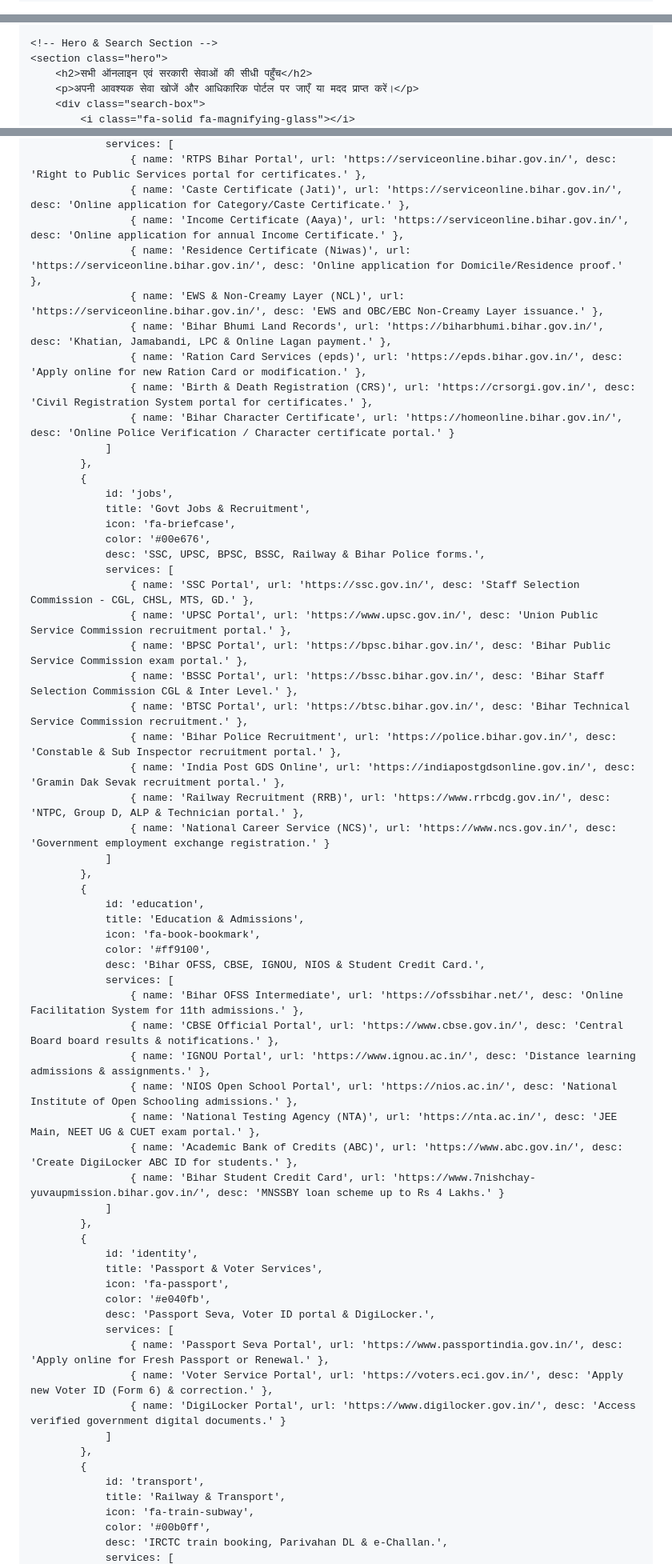
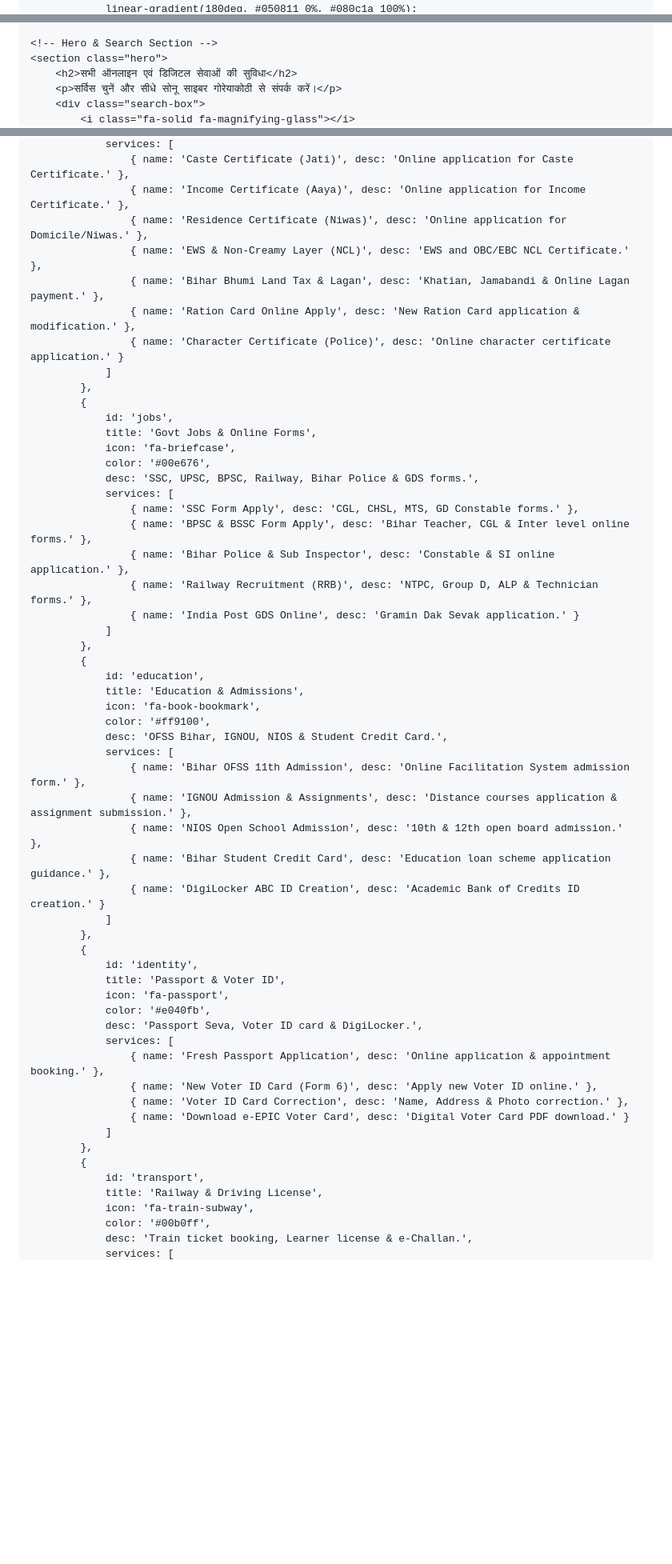
Before and after one commit to anujsiwan2007-cloud/sonuonlineservice-, a Markdown page: README.md, 3 parts joined by grey strips. Shown at 80% size. GitHub-like rendering; blank space fills up the shorter version.

```diff
--- a/README.md
+++ b/README.md
@@ -18,6 +18,7 @@
             --neon-purple: #9d4edd;
             --neon-pink: #ff007f;
             --neon-cyan: #00e5ff;
+            --whatsapp-green: #25d366;
             --text-main: #f0f4f8;
             --text-sub: #a0aec0;
             --border-glow: rgba(0, 240, 255, 0.3);
@@ -460,7 +454,7 @@
 
     <!-- Hero & Search Section -->
     <section class="hero">
-        <h2>सभी ऑनलाइन एवं सरकारी सेवाओं की सीधी पहुँच</h2>
-        <p>अपनी आवश्यक सेवा खोजें और आधिकारिक पोर्टल पर जाएँ या मदद प्राप्त करें।</p>
+        <h2>सभी ऑनलाइन एवं डिजिटल सेवाओं की सुविधा</h2>
+        <p>सर्विस चुनें और सीधे सोनू साइबर गोरेयाकोठी से संपर्क करें।</p>
         <div class="search-box">
             <i class="fa-solid fa-magnifying-glass"></i>
@@ -580,31 +572,25 @@
                 services: [
-                    { name: 'RTPS Bihar Portal', url: 'https://serviceonline.bihar.gov.in/', desc: 'Right to Public Services portal for certificates.' },
-                    { name: 'Caste Certificate (Jati)', url: 'https://serviceonline.bihar.gov.in/', desc: 'Online application for Category/Caste Certificate.' },
-                    { name: 'Income Certificate (Aaya)', url: 'https://serviceonline.bihar.gov.in/', desc: 'Online application for annual Income Certificate.' },
-                    { name: 'Residence Certificate (Niwas)', url: 'https://serviceonline.bihar.gov.in/', desc: 'Online application for Domicile/Residence proof.' },
-                    { name: 'EWS & Non-Creamy Layer (NCL)', url: 'https://serviceonline.bihar.gov.in/', desc: 'EWS and OBC/EBC Non-Creamy Layer issuance.' },
-                    { name: 'Bihar Bhumi Land Records', url: 'https://biharbhumi.bihar.gov.in/', desc: 'Khatian, Jamabandi, LPC & Online Lagan payment.' },
-                    { name: 'Ration Card Services (epds)', url: 'https://epds.bihar.gov.in/', desc: 'Apply online for new Ration Card or modification.' },
-                    { name: 'Birth & Death Registration (CRS)', url: 'https://crsorgi.gov.in/', desc: 'Civil Registration System portal for certificates.' },
-                    { name: 'Bihar Character Certificate', url: 'https://homeonline.bihar.gov.in/', desc: 'Online Police Verification / Character certificate portal.' }
+                    { name: 'Caste Certificate (Jati)', desc: 'Online application for Caste Certificate.' },
+                    { name: 'Income Certificate (Aaya)', desc: 'Online application for Income Certificate.' },
+                    { name: 'Residence Certificate (Niwas)', desc: 'Online application for Domicile/Niwas.' },
+                    { name: 'EWS & Non-Creamy Layer (NCL)', desc: 'EWS and OBC/EBC NCL Certificate.' },
+                    { name: 'Bihar Bhumi Land Tax & Lagan', desc: 'Khatian, Jamabandi & Online Lagan payment.' },
+                    { name: 'Ration Card Online Apply', desc: 'New Ration Card application & modification.' },
+                    { name: 'Character Certificate (Police)', desc: 'Online character certificate application.' }
                 ]
             },
             {
                 id: 'jobs',
-                title: 'Govt Jobs & Recruitment',
+                title: 'Govt Jobs & Online Forms',
                 icon: 'fa-briefcase',
                 color: '#00e676',
-                desc: 'SSC, UPSC, BPSC, BSSC, Railway & Bihar Police forms.',
+                desc: 'SSC, UPSC, BPSC, Railway, Bihar Police & GDS forms.',
                 services: [
-                    { name: 'SSC Portal', url: 'https://ssc.gov.in/', desc: 'Staff Selection Commission - CGL, CHSL, MTS, GD.' },
-                    { name: 'UPSC Portal', url: 'https://www.upsc.gov.in/', desc: 'Union Public Service Commission recruitment portal.' },
-                    { name: 'BPSC Portal', url: 'https://bpsc.bihar.gov.in/', desc: 'Bihar Public Service Commission exam portal.' },
-                    { name: 'BSSC Portal', url: 'https://bssc.bihar.gov.in/', desc: 'Bihar Staff Selection Commission CGL & Inter Level.' },
-                    { name: 'BTSC Portal', url: 'https://btsc.bihar.gov.in/', desc: 'Bihar Technical Service Commission recruitment.' },
-                    { name: 'Bihar Police Recruitment', url: 'https://police.bihar.gov.in/', desc: 'Constable & Sub Inspector recruitment portal.' },
-                    { name: 'India Post GDS Online', url: 'https://indiapostgdsonline.gov.in/', desc: 'Gramin Dak Sevak recruitment portal.' },
-                    { name: 'Railway Recruitment (RRB)', url: 'https://www.rrbcdg.gov.in/', desc: 'NTPC, Group D, ALP & Technician portal.' },
-                    { name: 'National Career Service (NCS)', url: 'https://www.ncs.gov.in/', desc: 'Government employment exchange registration.' }
+                    { name: 'SSC Form Apply', desc: 'CGL, CHSL, MTS, GD Constable forms.' },
+                    { name: 'BPSC & BSSC Form Apply', desc: 'Bihar Teacher, CGL & Inter level online forms.' },
+                    { name: 'Bihar Police & Sub Inspector', desc: 'Constable & SI online application.' },
+                    { name: 'Railway Recruitment (RRB)', desc: 'NTPC, Group D, ALP & Technician forms.' },
+                    { name: 'India Post GDS Online', desc: 'Gramin Dak Sevak application.' }
                 ]
             },
             {
@@ -612,33 +598,32 @@
                 title: 'Education & Admissions',
                 icon: 'fa-book-bookmark',
                 color: '#ff9100',
-                desc: 'Bihar OFSS, CBSE, IGNOU, NIOS & Student Credit Card.',
+                desc: 'OFSS Bihar, IGNOU, NIOS & Student Credit Card.',
                 services: [
-                    { name: 'Bihar OFSS Intermediate', url: 'https://ofssbihar.net/', desc: 'Online Facilitation System for 11th admissions.' },
-                    { name: 'CBSE Official Portal', url: 'https://www.cbse.gov.in/', desc: 'Central Board board results & notifications.' },
-                    { name: 'IGNOU Portal', url: 'https://www.ignou.ac.in/', desc: 'Distance learning admissions & assignments.' },
-                    { name: 'NIOS Open School Portal', url: 'https://nios.ac.in/', desc: 'National Institute of Open Schooling admissions.' },
-                    { name: 'National Testing Agency (NTA)', url: 'https://nta.ac.in/', desc: 'JEE Main, NEET UG & CUET exam portal.' },
-                    { name: 'Academic Bank of Credits (ABC)', url: 'https://www.abc.gov.in/', desc: 'Create DigiLocker ABC ID for students.' },
-                    { name: 'Bihar Student Credit Card', url: 'https://www.7nishchay-yuvaupmission.bihar.gov.in/', desc: 'MNSSBY loan scheme up to Rs 4 Lakhs.' }
+                    { name: 'Bihar OFSS 11th Admission', desc: 'Online Facilitation System admission form.' },
+                    { name: 'IGNOU Admission & Assignments', desc: 'Distance courses application & assignment submission.' },
+                    { name: 'NIOS Open School Admission', desc: '10th & 12th open board admission.' },
+                    { name: 'Bihar Student Credit Card', desc: 'Education loan scheme application guidance.' },
+                    { name: 'DigiLocker ABC ID Creation', desc: 'Academic Bank of Credits ID creation.' }
                 ]
             },
             {
                 id: 'identity',
-                title: 'Passport & Voter Services',
+                title: 'Passport & Voter ID',
                 icon: 'fa-passport',
                 color: '#e040fb',
-                desc: 'Passport Seva, Voter ID portal & DigiLocker.',
+                desc: 'Passport Seva, Voter ID card & DigiLocker.',
                 services: [
-                    { name: 'Passport Seva Portal', url: 'https://www.passportindia.gov.in/', desc: 'Apply online for Fresh Passport or Renewal.' },
-                    { name: 'Voter Service Portal', url: 'https://voters.eci.gov.in/', desc: 'Apply new Voter ID (Form 6) & correction.' },
-                    { name: 'DigiLocker Portal', url: 'https://www.digilocker.gov.in/', desc: 'Access verified government digital documents.' }
+                    { name: 'Fresh Passport Application', desc: 'Online application & appointment booking.' },
+                    { name: 'New Voter ID Card (Form 6)', desc: 'Apply new Voter ID online.' },
+                    { name: 'Voter ID Card Correction', desc: 'Name, Address & Photo correction.' },
+                    { name: 'Download e-EPIC Voter Card', desc: 'Digital Voter Card PDF download.' }
                 ]
             },
             {
                 id: 'transport',
-                title: 'Railway & Transport',
+                title: 'Railway & Driving License',
                 icon: 'fa-train-subway',
                 color: '#00b0ff',
-                desc: 'IRCTC train booking, Parivahan DL & e-Challan.',
+                desc: 'Train ticket booking, Learner license & e-Challan.',
                 services: [
```
Also changed, not shown: other parts of README.md (+82 -98 lines).
